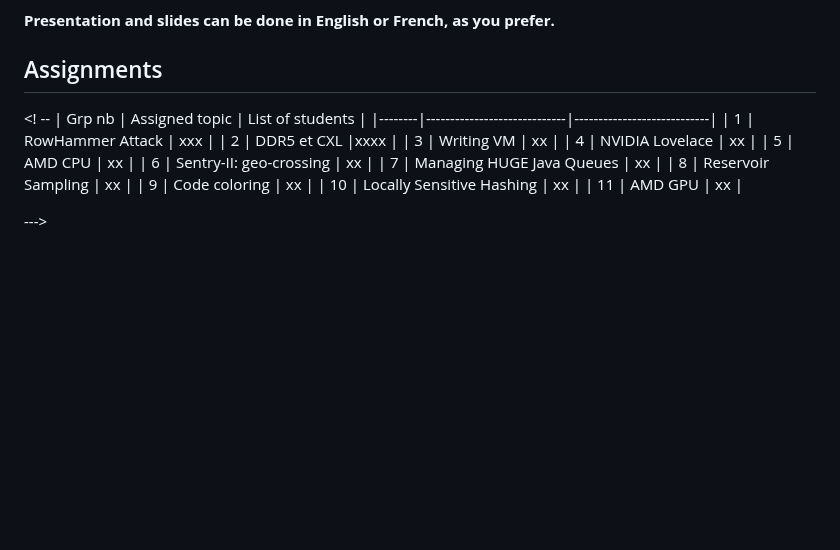
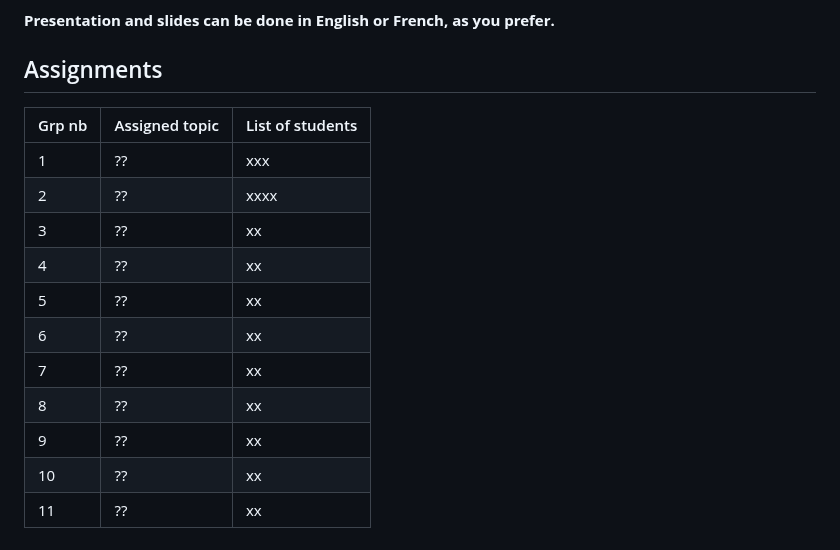
Before and after one commit to telecom-se/hpp, a Markdown page: lab2-EmergingTech/README.md, the part around the change. GitHub-like rendering; blank space fills up the shorter version.

```diff
--- a/lab2-EmergingTech/README.md
+++ b/lab2-EmergingTech/README.md
@@ -121,19 +121,17 @@ While you are free to propose your own agenda for these presentations, you must
 **Presentation and slides can be done in English or French, as you prefer.**
 
 ## Assignments
- <! --
+
 | Grp nb | Assigned topic              | List of students           |
 |--------|-----------------------------|----------------------------|
-| 1      | RowHammer Attack            | xxx              |
-| 2      | DDR5 et CXL                 |xxxx         |
-| 3      | Writing VM                  | xx            |
-| 4      | NVIDIA Lovelace             | xx            |
-| 5      | AMD CPU                     | xx           |
-| 6      | Sentry-II: geo-crossing     | xx        |
-| 7      | Managing HUGE Java Queues   | xx        |
-| 8      | Reservoir Sampling          |   xx           |
-| 9      | Code coloring               |   xx        |
-| 10     | Locally Sensitive Hashing   |   xx     |
-| 11     |       AMD GPU               |   xx       |
-
---->
+| 1      | ??            | xxx              |
+| 2      | ??                    |xxxx         |
+| 3      | ??                  | xx            |
+| 4      | ??                | xx            |
+| 5      | ??                      | xx           |
+| 6      | ??        | xx        |
+| 7      | ??      | xx        |
+| 8      | ??            |   xx           |
+| 9      | ??                 |   xx        |
+| 10     | ??     |   xx     |
+| 11     |      ??                |   xx       |
```
